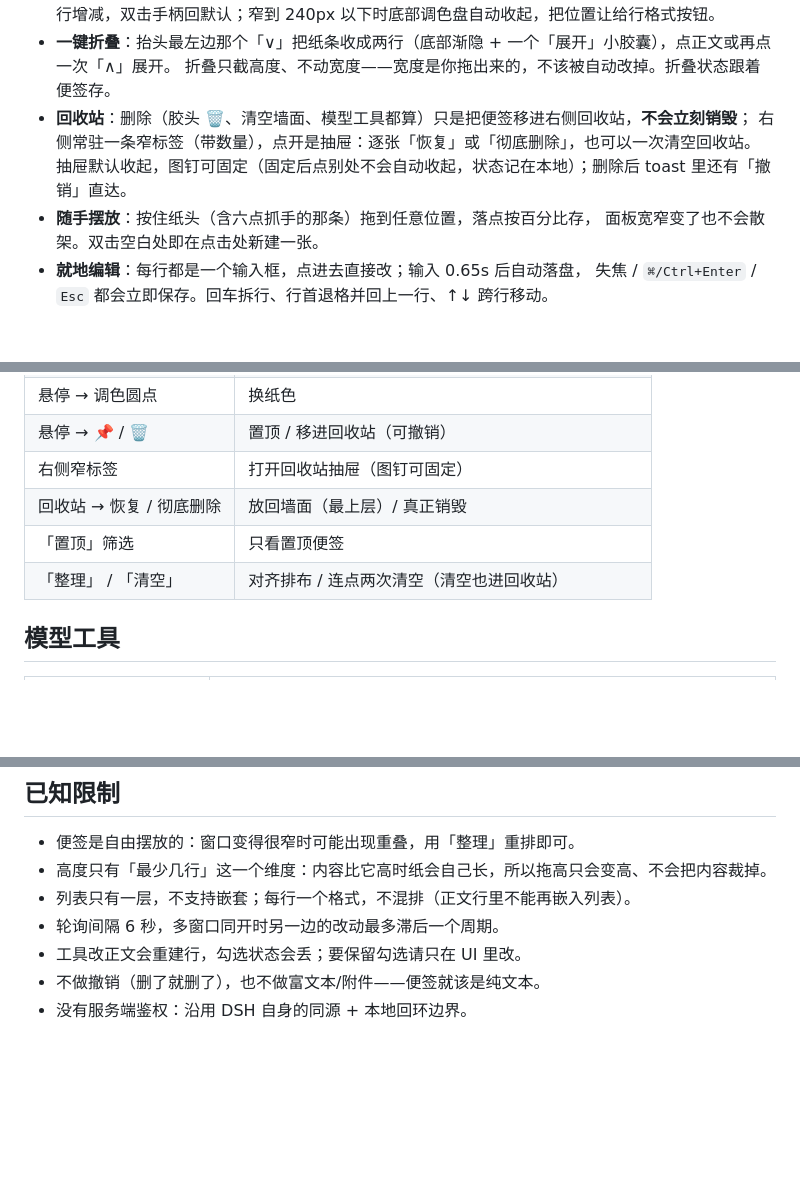
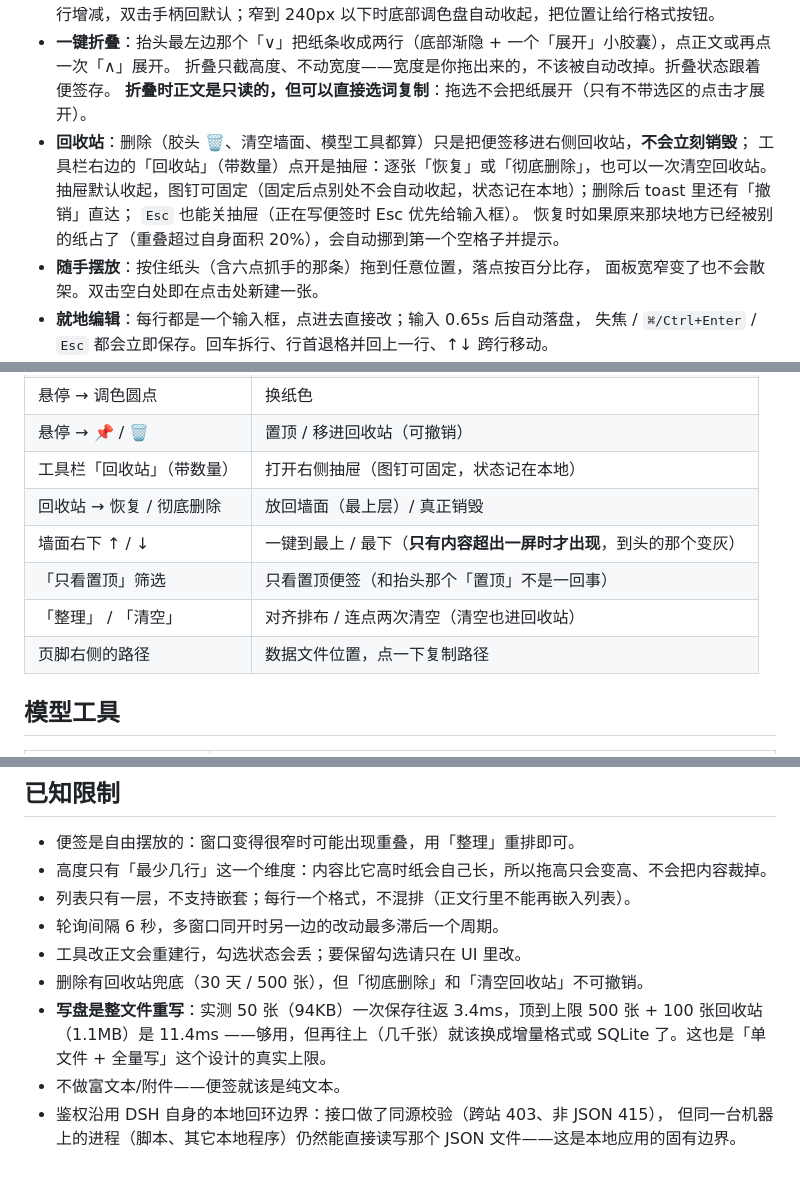
Before and after one commit to zmengle/dsh-plugin-sticky-wall, a Markdown page: README.md, 3 parts joined by grey strips. Rendered like a GitHub page; blank space fills up the shorter version.

```diff
--- a/README.md
+++ b/README.md
@@ -29,9 +33,12 @@ DSH 侧栏里的一面便签墙：随手贴、随手拖、随手改，**并且
   高按 22px 的整行增减，双击手柄回默认；窄到 240px 以下时底部调色盘自动收起，把位置让给行格式按钮。
 - **一键折叠**：抬头最左边那个「∨」把纸条收成两行（底部渐隐 + 一个「展开」小胶囊），点正文或再点一次「∧」展开。
   折叠只截高度、不动宽度——宽度是你拖出来的，不该被自动改掉。折叠状态跟着便签存。
+  **折叠时正文是只读的，但可以直接选词复制**：拖选不会把纸展开（只有不带选区的点击才展开）。
 - **回收站**：删除（胶头 🗑、清空墙面、模型工具都算）只是把便签移进右侧回收站，**不会立刻销毁**；
-  右侧常驻一条窄标签（带数量），点开是抽屉：逐张「恢复」或「彻底删除」，也可以一次清空回收站。
-  抽屉默认收起，图钉可固定（固定后点别处不会自动收起，状态记在本地）；删除后 toast 里还有「撤销」直达。
+  工具栏右边的「回收站」（带数量）点开是抽屉：逐张「恢复」或「彻底删除」，也可以一次清空回收站。
+  抽屉默认收起，图钉可固定（固定后点别处不会自动收起，状态记在本地）；删除后 toast 里还有「撤销」直达；
+  `Esc` 也能关抽屉（正在写便签时 Esc 优先给输入框）。
+  恢复时如果原来那块地方已经被别的纸占了（重叠超过自身面积 20%），会自动挪到第一个空格子并提示。
 - **随手摆放**：按住纸头（含六点抓手的那条）拖到任意位置，落点按百分比存，
   面板宽窄变了也不会散架。双击空白处即在点击处新建一张。
 - **就地编辑**：每行都是一个输入框，点进去直接改；输入 0.65s 后自动落盘，
@@ -66,10 +73,12 @@ DSH 侧栏里的一面便签墙：随手贴、随手拖、随手改，**并且
 | 悬停 → 抬头方格图标 | 横线纸开 / 关 |
 | 悬停 → 调色圆点 | 换纸色 |
 | 悬停 → 📌 / 🗑 | 置顶 / 移进回收站（可撤销） |
-| 右侧窄标签 | 打开回收站抽屉（图钉可固定） |
+| 工具栏「回收站」（带数量） | 打开右侧抽屉（图钉可固定，状态记在本地） |
 | 回收站 → 恢复 / 彻底删除 | 放回墙面（最上层）/ 真正销毁 |
-| 「置顶」筛选 | 只看置顶便签 |
+| 墙面右下 ↑ / ↓ | 一键到最上 / 最下（**只有内容超出一屏时才出现**，到头的那个变灰） |
+| 「只看置顶」筛选 | 只看置顶便签（和抬头那个「置顶」不是一回事） |
 | 「整理」 / 「清空」 | 对齐排布 / 连点两次清空（清空也进回收站） |
+| 页脚右侧的路径 | 数据文件位置，点一下复制路径 |
 
 ## 模型工具
 
@@ -168,5 +208,9 @@ dsh plugin remove dsh-plugin-sticky-wall
 - 列表只有一层，不支持嵌套；每行一个格式，不混排（正文行里不能再嵌入列表）。
 - 轮询间隔 6 秒，多窗口同开时另一边的改动最多滞后一个周期。
 - 工具改正文会重建行，勾选状态会丢；要保留勾选请只在 UI 里改。
-- 不做撤销（删了就删了），也不做富文本/附件——便签就该是纯文本。
-- 没有服务端鉴权：沿用 DSH 自身的同源 + 本地回环边界。
+- 删除有回收站兜底（30 天 / 500 张），但「彻底删除」和「清空回收站」不可撤销。
+- **写盘是整文件重写**：实测 50 张（94KB）一次保存往返 3.4ms，顶到上限 500 张 + 100 张回收站（1.1MB）是 11.4ms
+  ——够用，但再往上（几千张）就该换成增量格式或 SQLite 了。这也是「单文件 + 全量写」这个设计的真实上限。
+- 不做富文本/附件——便签就该是纯文本。
+- 鉴权沿用 DSH 自身的本地回环边界：接口做了同源校验（跨站 403、非 JSON 415），
+  但同一台机器上的进程（脚本、其它本地程序）仍然能直接读写那个 JSON 文件——这是本地应用的固有边界。
```
Also changed, not shown: other parts of README.md (+38 -3 lines), docs/collapsed-select.png (added), docs/restore-avoid.png (added), docs/scroll.png (added), docs/toasts.png (added), docs/trash.png, 4 other files.
